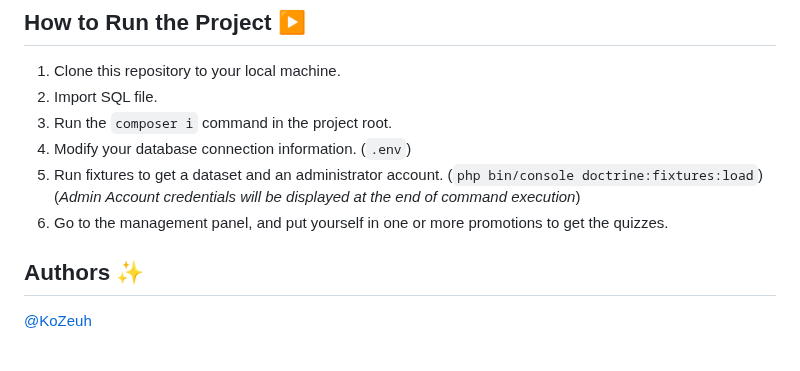
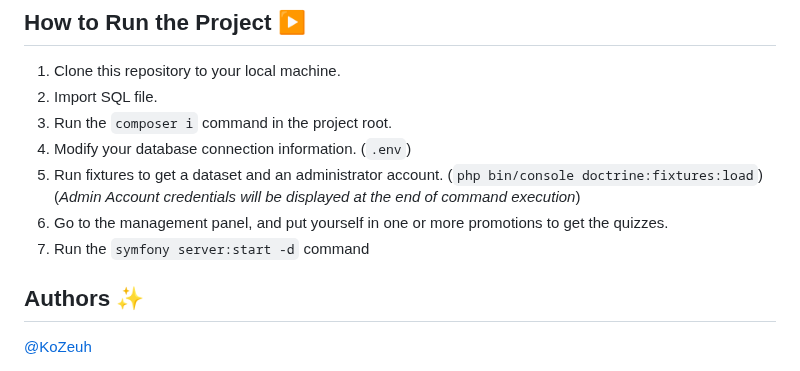
Before and after one commit to KoZeuh/Quiz-Project-ESGI, a Markdown page: README.md, the part around the change. Rendered like a GitHub page.

```diff
--- a/README.md
+++ b/README.md
@@ -56,6 +56,7 @@
 4. Modify your database connection information. (`.env`)
 5. Run fixtures to get a dataset and an administrator account. (`php bin/console doctrine:fixtures:load`) (_Admin Account credentials will be displayed at the end of command execution_)
 6. Go to the management panel, and put yourself in one or more promotions to get the quizzes.
+7. Run the `symfony server:start -d` command
 
 ## Authors ✨
 
```
